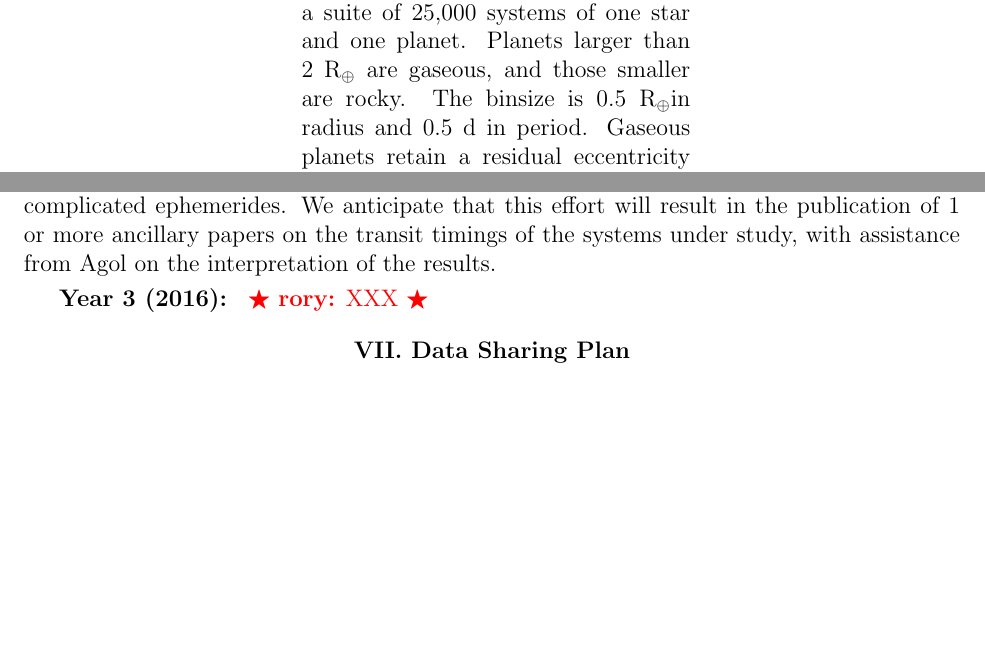
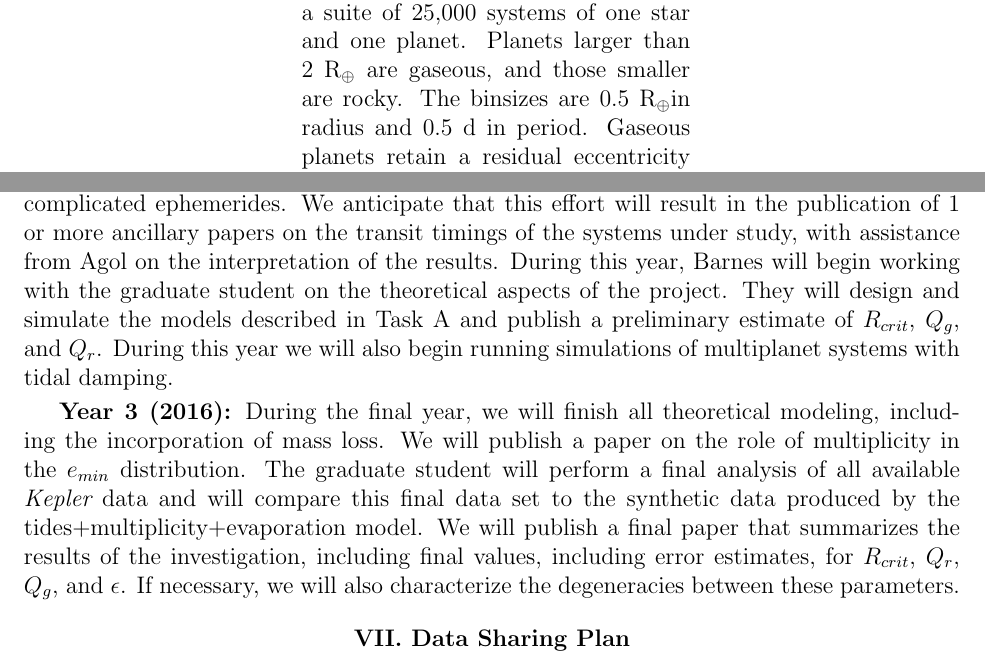
Before and after one commit to acbecker/SSO13, a LaTeX document (draft1.tex, which reads description.tex): two parts of pages 5 and 16 of 20, joined at a grey line, cut so that both start at the same text, the shorter picture padded with empty space. Compiled offline with pdfLaTeX.

Commit message:
Added more changes to my sections.

```diff
--- a/description.tex
+++ b/description.tex
@@ -224,7 +224,7 @@ quantities.
 \begin{minipage}{2.7in}
 \caption{\label{fig:radper}Average final eccentricity of a suite of 25,000
 systems of one star and one planet. Planets larger than 2~\rearth~are gaseous, and
-those smaller are rocky. The binsize is 0.5~\rearth in radius and 0.5 d in period.
+those smaller are rocky. The binsizes are 0.5~\rearth in radius and 0.5 d in period.
 Gaseous planets retain a residual eccentricity if $P > 1.5$ d, while rocky planets require
 $P > 4$ d. The transition occurs at 2~\rearth, which in this case is $R_{crit}$. }
 \end{minipage}
@@ -983,10 +982,25 @@ systems where this model is insufficient, we will examine transit
 timing models with more complicated ephemerides.  We anticipate that
 this effort will result in the publication of 1 or more ancillary
 papers on the transit timings of the systems under study, with
-assistance from Agol on the interpretation of the results.
+assistance from Agol on the interpretation of the results. During this
+year, Barnes will begin working with the graduate student on the
+theoretical aspects of the project. They will design and simulate the
+models described in Task A and publish a preliminary estimate of
+$R_{crit}$, $Q_g$, and $Q_r$. During this year we will also begin
+running simulations of multiplanet systems with tidal damping.
 
-{\bf Year 3 (2016):}
-\rory{XXX}
+{\bf Year 3 (2016):} During the final year, we will finish all
+theoretical modeling, including the incorporation of mass loss. We
+will publish a paper on the role of multiplicity in the $e_{min}$
+distribution. The graduate student will perform a final analysis of
+all available \kepler~data and will compare this final data set to the
+synthetic data produced by the tides+multiplicity+evaporation
+model. We will publish a final paper that summarizes the results of
+the investigation, including final values, including error estimates,
+for $R_{crit}$, $Q_r$, $Q_g$, and $\epsilon$. If necessary, we will
+also characterize the degeneracies between these parameters.
+
+
 
 \bigskip
 \centerline{\bf VII. Data Sharing Plan}
```
Also changed, not shown: description.tex (15 more changed lines).
